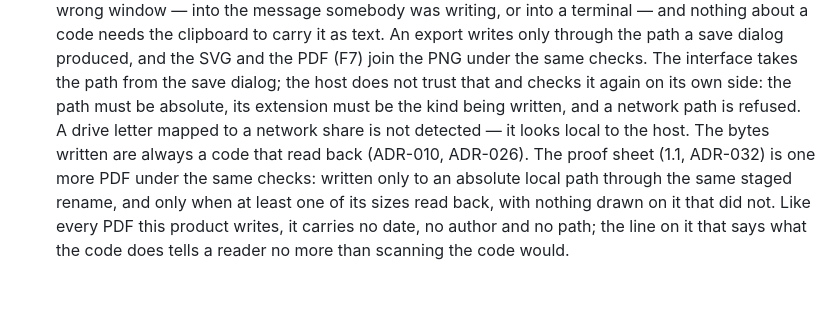
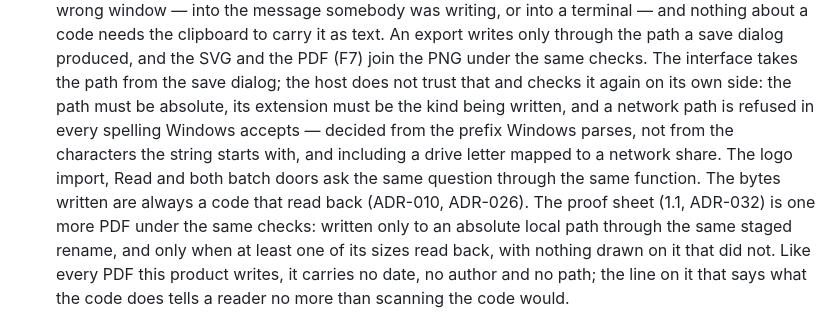
Before and after one commit to alexjustino/signatum, a Markdown page: SECURITY.md, the part around the change. Rendered like a GitHub page; blank space fills up the shorter version.

```diff
--- a/SECURITY.md
+++ b/SECURITY.md
@@ -153,8 +153,9 @@ seriously.
   path a save dialog produced, and the SVG and the PDF (F7) join the PNG under the same checks. The
   interface takes the path from the save dialog; the host does not trust that and checks it again on
   its own side: the path must be absolute, its extension must be the kind being written, and a
-  network path is refused. A drive letter mapped to a network share is not detected — it looks local
-  to the host. The bytes written are always a code that read back (ADR-010, ADR-026). The proof sheet
+  network path is refused in every spelling Windows accepts — decided from the prefix Windows parses,
+  not from the characters the string starts with, and including a drive letter mapped to a network
+  share. The logo import, Read and both batch doors ask the same question through the same function. The bytes written are always a code that read back (ADR-010, ADR-026). The proof sheet
   (1.1, ADR-032) is one more PDF under the same checks: written only to an absolute local path
   through the same staged rename, and only
   when at least one of its sizes read back, with nothing drawn on it that did not. Like every PDF
```
Also changed, not shown: CHANGELOG.md (+7 -0 lines).
